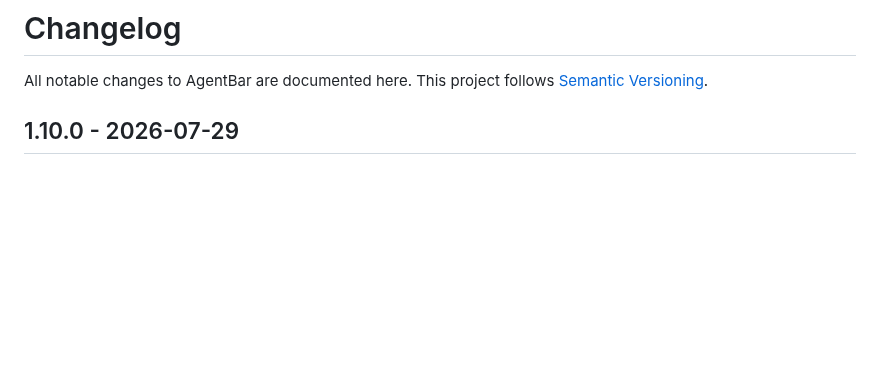
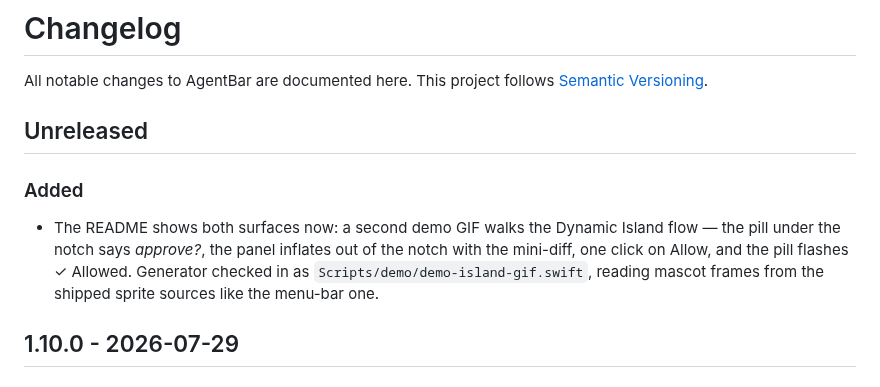
Before and after one commit to michalstrnadel/AgentBar, a Markdown page: CHANGELOG.md, the part around the change. GitHub-like rendering; blank space fills up the shorter version.

```diff
--- a/CHANGELOG.md
+++ b/CHANGELOG.md
@@ -2,6 +2,15 @@
 
 All notable changes to AgentBar are documented here. This project follows
 [Semantic Versioning](https://semver.org/).
+
+## Unreleased
+
+### Added
+- The README shows both surfaces now: a second demo GIF walks the Dynamic Island
+  flow — the pill under the notch says *approve?*, the panel inflates out of the
+  notch with the mini-diff, one click on Allow, and the pill flashes ✓ Allowed.
+  Generator checked in as `Scripts/demo/demo-island-gif.swift`, reading mascot
+  frames from the shipped sprite sources like the menu-bar one.
 
 ## 1.10.0 - 2026-07-29
 
```
Also changed, not shown: README.md (+6 -0 lines), docs/assets/demo-island.gif (added), 1 other file.
